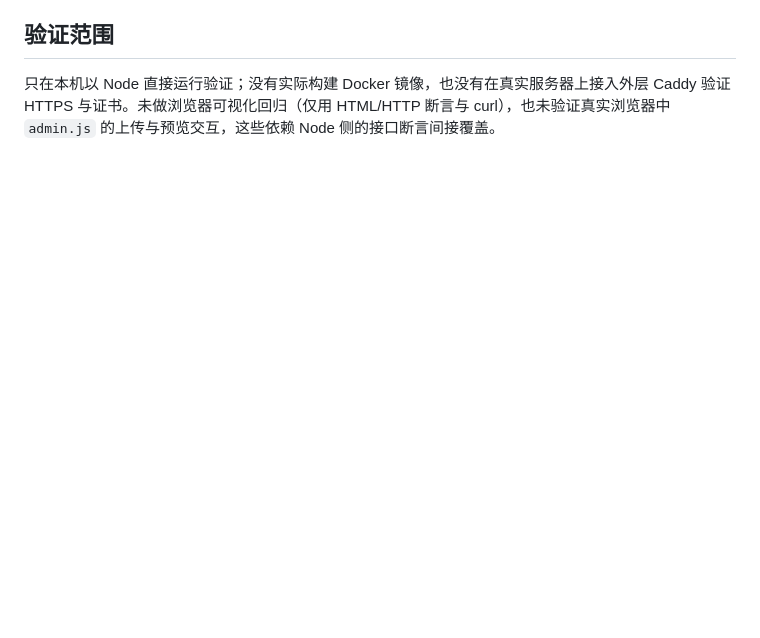
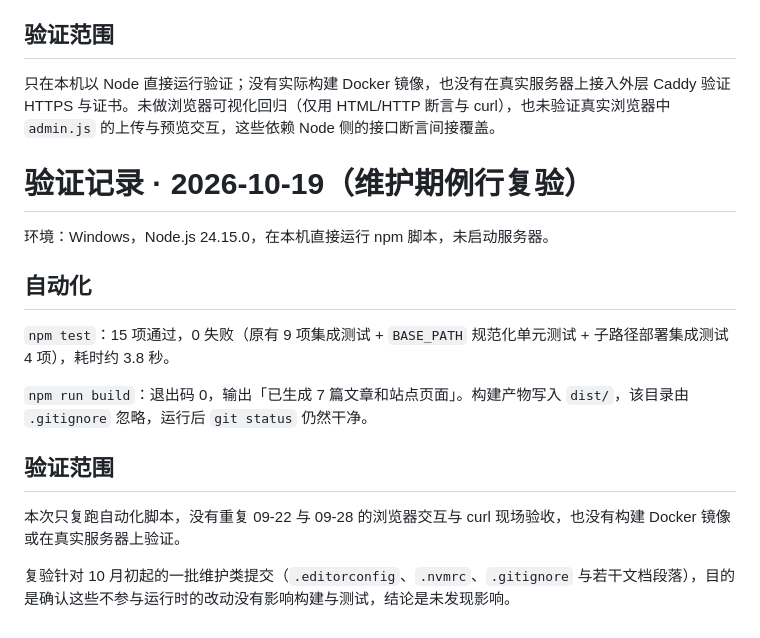
Before and after one commit to HHN224/P3R_website, a Markdown page: docs/验证记录.md, the part around the change. Drawn GitHub-style; blank space fills up the shorter version.

Commit message:
docs: record routine re-verification on 2026-10-19
纯文档改动：在验证记录中补一份维护期例行复验（当日 npm test 15 项通过、npm run build 退出码 0），部署文档补一条维护记录，代码未改。

```diff
--- a/docs/验证记录.md
+++ b/docs/验证记录.md
@@ -52,3 +52,19 @@
 ## 验证范围
 
 只在本机以 Node 直接运行验证；没有实际构建 Docker 镜像，也没有在真实服务器上接入外层 Caddy 验证 HTTPS 与证书。未做浏览器可视化回归（仅用 HTML/HTTP 断言与 curl），也未验证真实浏览器中 `admin.js` 的上传与预览交互，这些依赖 Node 侧的接口断言间接覆盖。
+
+# 验证记录 · 2026-10-19（维护期例行复验）
+
+环境：Windows，Node.js 24.15.0，在本机直接运行 npm 脚本，未启动服务器。
+
+## 自动化
+
+`npm test`：15 项通过，0 失败（原有 9 项集成测试 + `BASE_PATH` 规范化单元测试 + 子路径部署集成测试 4 项），耗时约 3.8 秒。
+
+`npm run build`：退出码 0，输出「已生成 7 篇文章和站点页面」。构建产物写入 `dist/`，该目录由 `.gitignore` 忽略，运行后 `git status` 仍然干净。
+
+## 验证范围
+
+本次只复跑自动化脚本，没有重复 09-22 与 09-28 的浏览器交互与 curl 现场验收，也没有构建 Docker 镜像或在真实服务器上验证。
+
+复验针对 10 月初起的一批维护类提交（`.editorconfig`、`.nvmrc`、`.gitignore` 与若干文档段落），目的是确认这些不参与运行时的改动没有影响构建与测试，结论是未发现影响。
```
Also changed, not shown: 使用与部署.md (+1 -0 lines).
